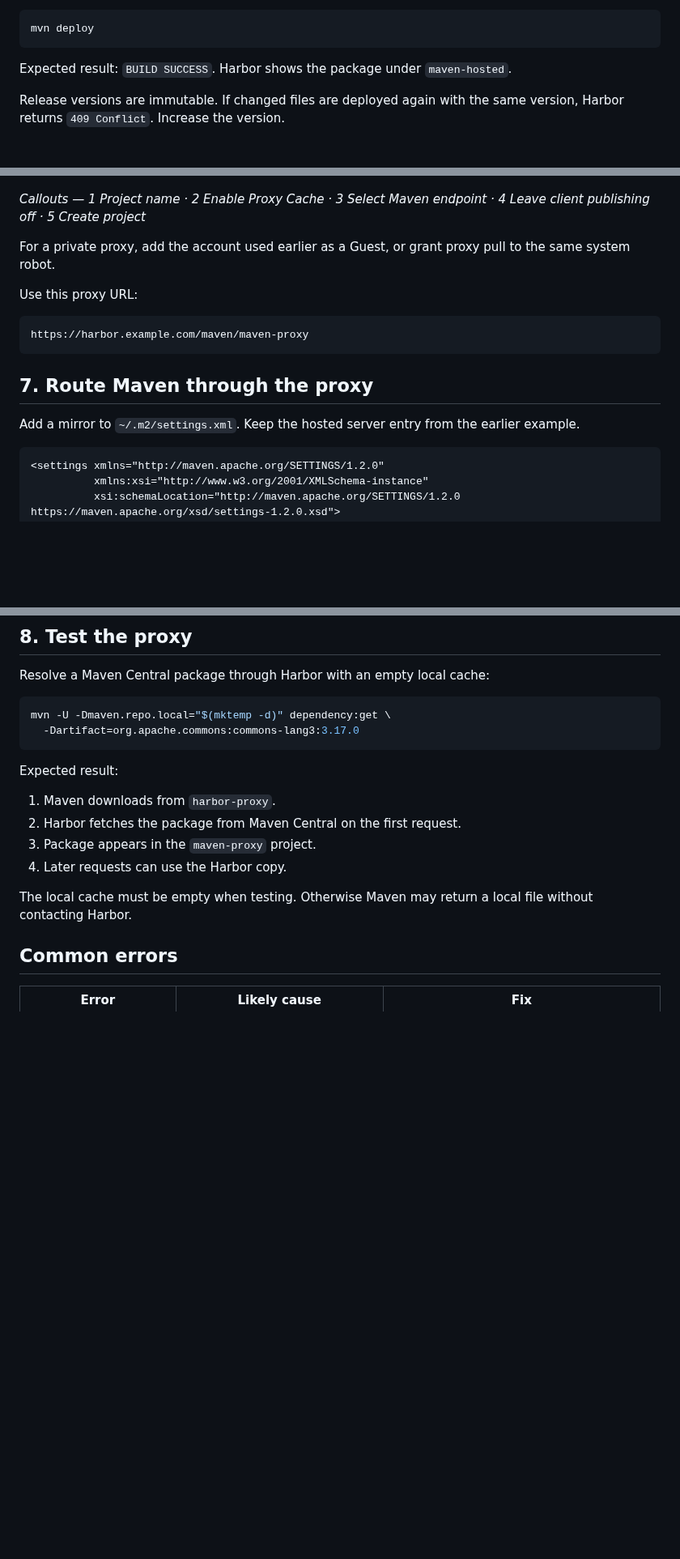
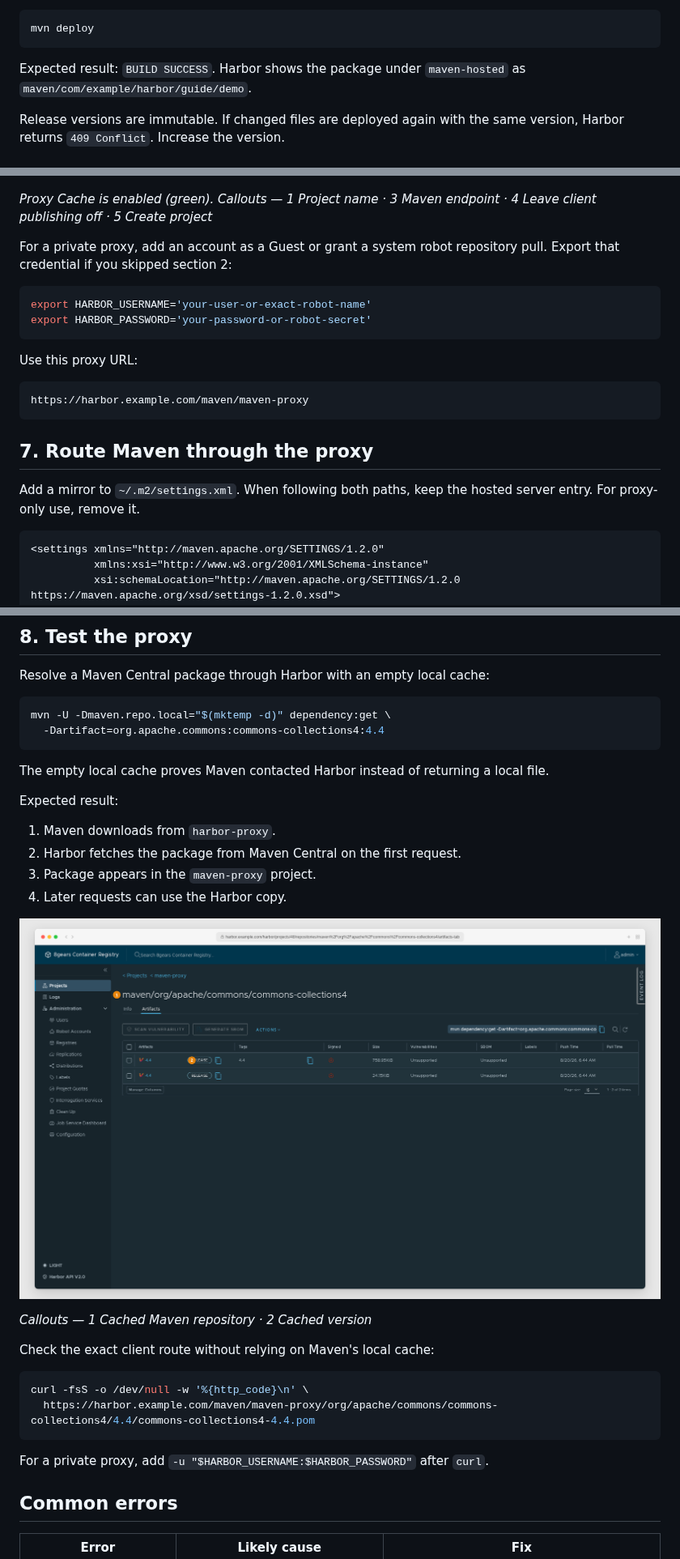
Before and after one commit to container-registry/harbor-multi-artifact-support-examples, a Markdown page: docs/maven-hosted-and-proxy.md, 3 parts joined by grey strips. Shown at 81% size. Rendered like a GitHub page; pictures changed too: docs/images/maven-proxy-result.png (added); blank space fills up the shorter version.

Commit message:
docs: Complete Maven Setup Guide
Signed-off-by: Prasanth Baskar <prasanth@8gears.com>

````diff
--- a/docs/maven-hosted-and-proxy.md
+++ b/docs/maven-hosted-and-proxy.md
@@ -138,7 +164,7 @@ mvn deploy
 ```
 
 Expected result: `BUILD SUCCESS`. Harbor shows the package under
-`maven-hosted`.
+`maven-hosted` as `maven/com/example/harbor/guide/demo`.
 
 Release versions are immutable. If changed files are deployed again with the
 same version, Harbor returns `409 Conflict`. Increase the version.
@@ -239,11 +276,16 @@ Create the proxy project:
 
 ![New Harbor project dialog configured as a Maven proxy cache](images/maven-create-proxy-project.png)
 
-*Callouts — 1 Project name · 2 Enable Proxy Cache · 3 Select Maven endpoint ·
+*Proxy Cache is enabled (green). Callouts — 1 Project name · 3 Maven endpoint ·
 4 Leave client publishing off · 5 Create project*
 
-For a private proxy, add the account used earlier as a Guest, or grant proxy pull
-to the same system robot.
+For a private proxy, add an account as a Guest or grant a system robot repository
+pull. Export that credential if you skipped section 2:
+
+```bash
+export HARBOR_USERNAME='your-user-or-exact-robot-name'
+export HARBOR_PASSWORD='your-password-or-robot-secret'
+```
 
 Use this proxy URL:
 
@@ -253,8 +295,8 @@ https://harbor.example.com/maven/maven-proxy
 
 ## 7. Route Maven through the proxy
 
-Add a mirror to `~/.m2/settings.xml`. Keep the hosted server entry from the
-earlier example.
+Add a mirror to `~/.m2/settings.xml`. When following both paths, keep the hosted
+server entry. For proxy-only use, remove it.
 
 ```xml
 <settings xmlns="http://maven.apache.org/SETTINGS/1.2.0"
@@ -300,8 +342,11 @@ Resolve a Maven Central package through Harbor with an empty local cache:
 
 ```bash
 mvn -U -Dmaven.repo.local="$(mktemp -d)" dependency:get \
-  -Dartifact=org.apache.commons:commons-lang3:3.17.0
+  -Dartifact=org.apache.commons:commons-collections4:4.4
 ```
+
+The empty local cache proves Maven contacted Harbor instead of returning a local
+file.
 
 Expected result:
 
@@ -310,8 +355,19 @@ Expected result:
 3. Package appears in the `maven-proxy` project.
 4. Later requests can use the Harbor copy.
 
-The local cache must be empty when testing. Otherwise Maven may return a local
-file without contacting Harbor.
+![Maven Central package cached in a Harbor proxy project](images/maven-proxy-result.png)
+
+*Callouts — 1 Cached Maven repository · 2 Cached version*
+
+Check the exact client route without relying on Maven's local cache:
+
+```bash
+curl -fsS -o /dev/null -w '%{http_code}\n' \
+  https://harbor.example.com/maven/maven-proxy/org/apache/commons/commons-collections4/4.4/commons-collections4-4.4.pom
+```
+
+For a private proxy, add
+`-u "$HARBOR_USERNAME:$HARBOR_PASSWORD"` after `curl`.
 
 ## Common errors
 
````
Also changed, not shown: other parts of docs/maven-hosted-and-proxy.md (+58 -2 lines), docs/images/maven-hosted-result.png (added), docs/images/maven-robot-permissions.png (added), 3 other files.
